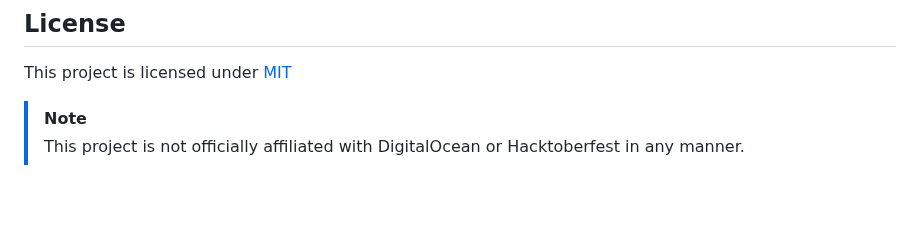
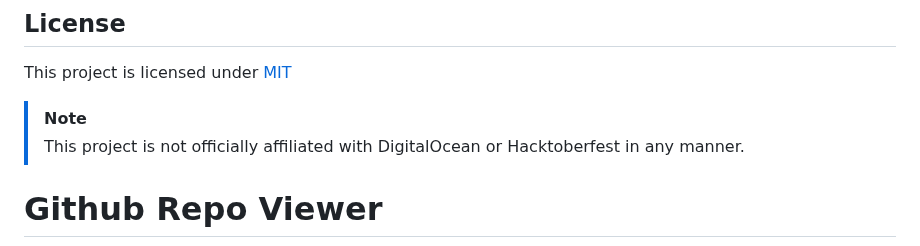
Before and after one commit to IEEE-VIT/hackfest-flutter, a Markdown page: README.md, the part around one of its changes. GitHub-like rendering; blank space fills up the shorter version.

```diff
--- a/README.md
+++ b/README.md
@@ -38,5 +38,5 @@ This project is licensed under [MIT](https://github.com/IEEE-VIT/hacktoberfest-f
 > [!NOTE]
 > This project is not officially affiliated with DigitalOcean or Hacktoberfest in any manner.
 >
-<br>
+# Github Repo Viewer
 
```
Also changed, not shown: other parts of README.md (+65 -24 lines).
